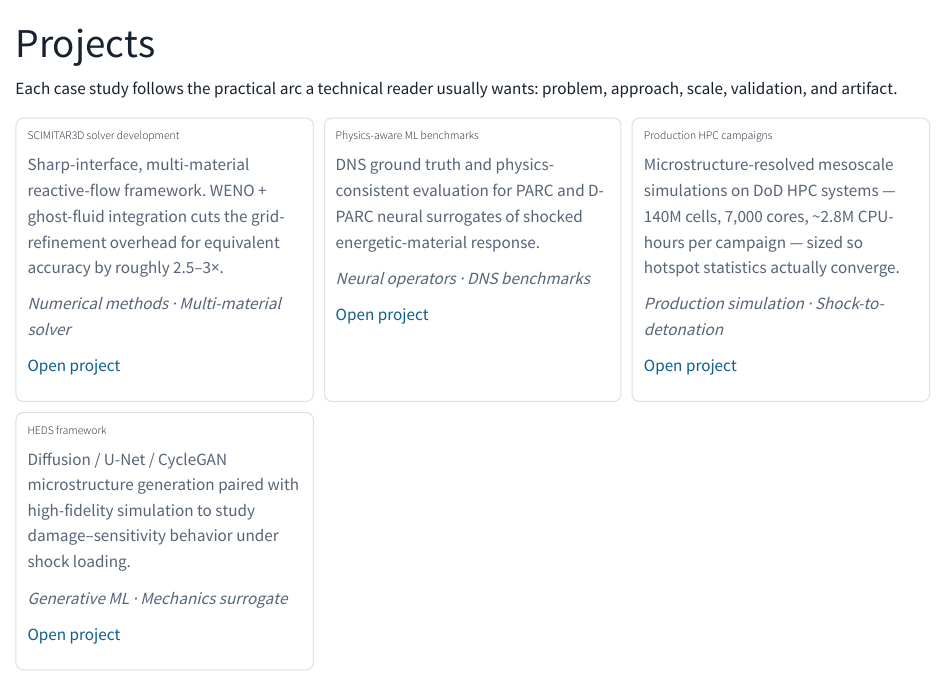
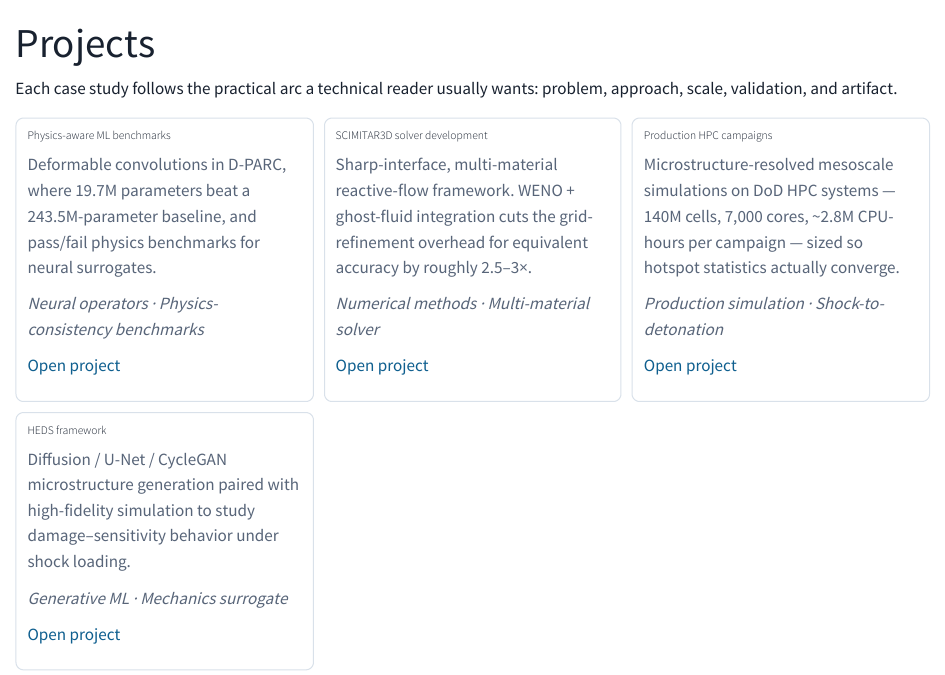
Before and after one commit to ShoRoy/ShoRoy.github.io, a Quarto document (projects/index.qmd): the page in a window 1100 px wide, from its top. Rendered offline with R 4.5, knitr and Pandoc in place of Quarto, with nearby package versions.

Commit message:
Projects: lead with the physics-aware ML card and rewrite it for a general technical reader
Moves the card to first position on the home page and the projects page.
Its blurb now leads with the D-PARC parameter-count result and drops the
DNS abbreviation and field-specific wording; the projects-page tag line
follows suit.

Co-Authored-By: Claude Opus 5.5 <noreply@anthropic.com>

```diff
--- a/projects/index.qmd
+++ b/projects/index.qmd
@@ -7,6 +7,16 @@ Each case study follows the practical arc a technical reader usually wants: prob
 
 ::: {.grid}
 ::: {.card}
+### Physics-aware ML benchmarks
+
+Deformable convolutions in D-PARC, where 19.7M parameters beat a 243.5M-parameter baseline, and pass/fail physics benchmarks for neural surrogates.
+
+*Neural operators &middot; Physics-consistency benchmarks*
+
+[Open project](physics-aware-ml.qmd)
+:::
+
+::: {.card}
 ### SCIMITAR3D solver development
 
 Sharp-interface, multi-material reactive-flow framework. WENO + ghost-fluid integration cuts the grid-refinement overhead for equivalent accuracy by roughly 2.5&ndash;3&times;.
@@ -14,16 +24,6 @@ Sharp-interface, multi-material reactive-flow framework. WENO + ghost-fluid inte
 *Numerical methods &middot; Multi-material solver*
 
 [Open project](scimitar3d.qmd)
-:::
-
-::: {.card}
-### Physics-aware ML benchmarks
-
-DNS ground truth and physics-consistent evaluation for PARC and D-PARC neural surrogates of shocked energetic-material response.
-
-*Neural operators &middot; DNS benchmarks*
-
-[Open project](physics-aware-ml.qmd)
 :::
 
 ::: {.card}
```
Also changed, not shown: index.qmd (+8 -8 lines).
